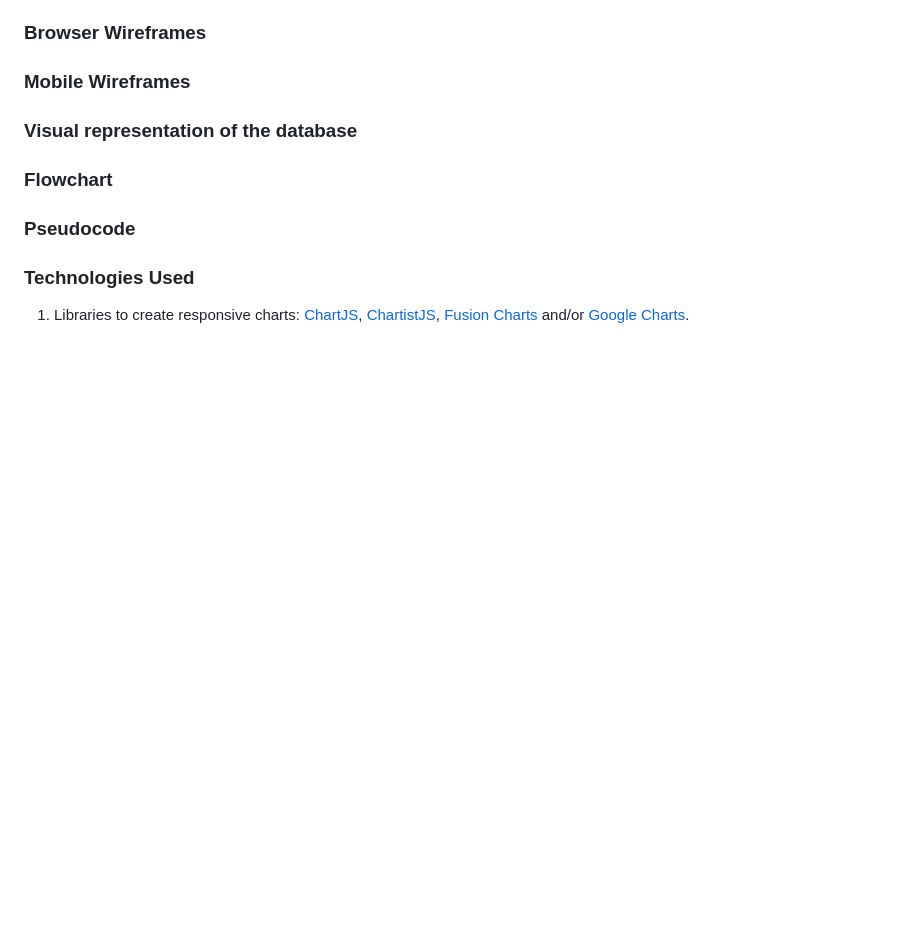
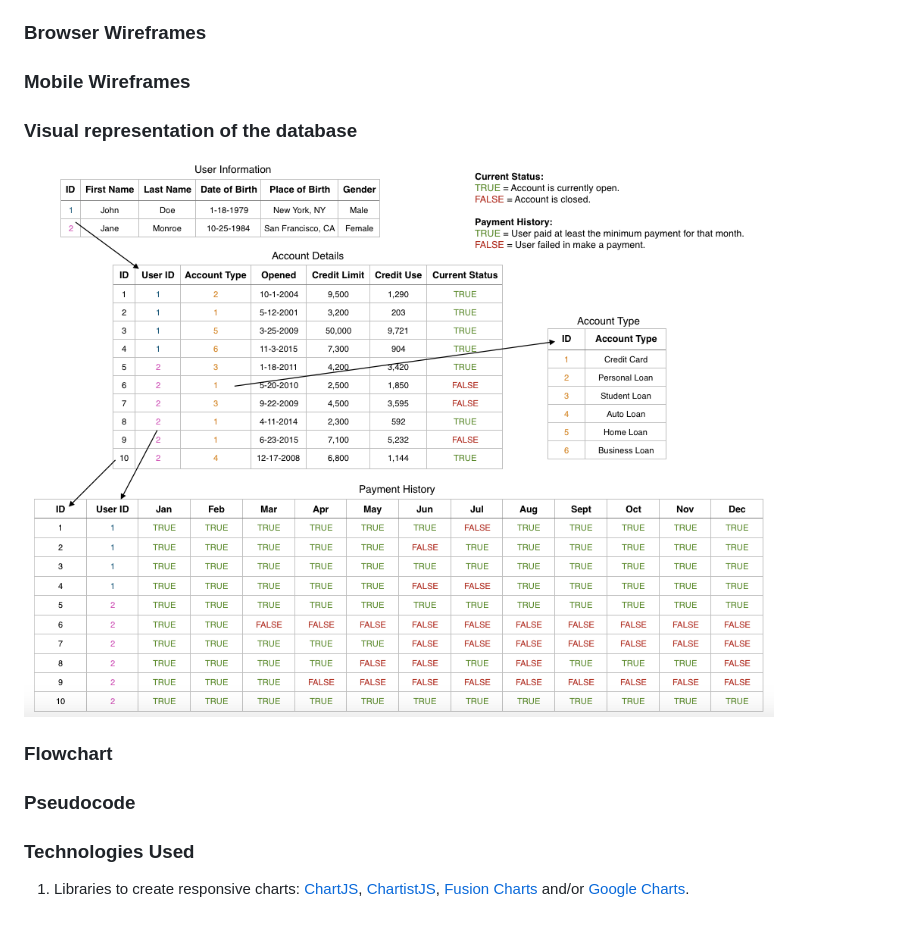
Before and after one commit to francheska-guzman/credit-report, a Markdown page: readme.md, the part around the change. GitHub-like rendering; pictures changed too: images/database.png (added); blank space fills up the shorter version.

Commit message:
Adding visual representation of the database

```diff
--- a/readme.md
+++ b/readme.md
@@ -55,6 +55,8 @@
 
 ### Visual representation of the database
 
+![Database](./images/database.png)
+
 </a>
 
 <a name="flowchart">
```
